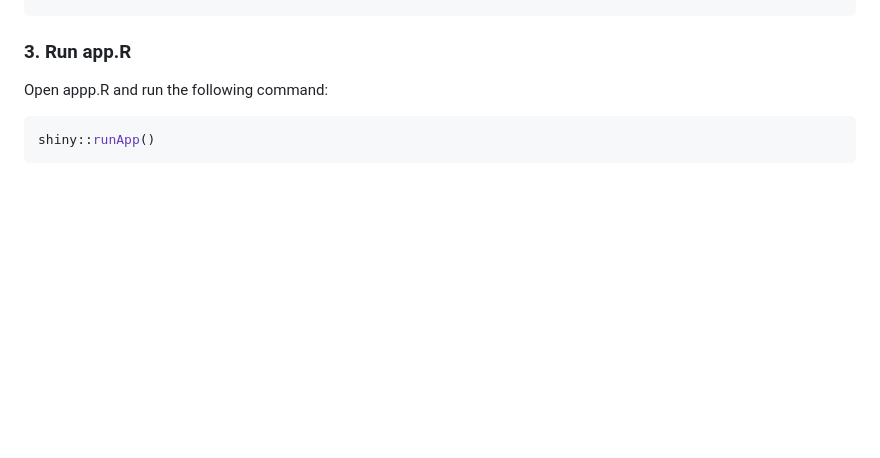
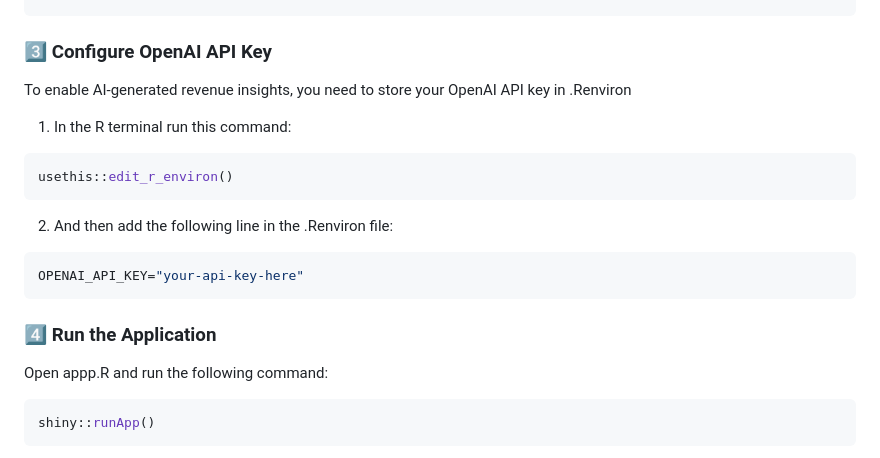
Before and after one commit to mohiteprathamesh1996/forecast-booking-curve, a Markdown page: README.md, the part around the change. Drawn GitHub-style; blank space fills up the shorter version.

Commit message:
🚀 Revamped README for Enhanced Clarity & Aesthetic Appeal
- Reorganized README structure for improved readability and navigation.
- Introduced a sleek, minimalistic design inspired by Apple-style simplicity.
- Enhanced the **overview** section with concise descriptions of key capabilities.
- Added an interactive **feature list** with clear bullet points.
- Expanded the **technology stack** table with relevant tools and their functions.
- Restructured the **project directory** section with a well-organized file hierarchy.
- Improved **installation instructions** with clearer step-by-step guidance.
- Integrated proper **Markdown formatting** for better visual appeal.
- Included **contact details & support section** for user engagement.
- Refined **design philosophy** statement to highlight project goals.
- Future-proofed README with scalable formatting for additional features.

✨ This update ensures that the project documentation is **clean, structured, and visually appealing**, making it easier for users and contributors to navigate and understand.

````diff
--- a/README.md
+++ b/README.md
@@ -80,7 +80,20 @@ install.packages(c(
 ))
 ```
 
-### 3. Run app.R
+### 3️⃣ Configure OpenAI API Key
+To enable AI-generated revenue insights, you need to store your OpenAI API key in .Renviron
+1. In the R terminal run this command:
+```r
+usethis::edit_r_environ()
+```
+
+2. And then add the following line in the .Renviron file:
+```r
+OPENAI_API_KEY="your-api-key-here"
+```
+
+
+### 4️⃣ Run the Application
 Open appp.R and run the following command:
 ```r
 shiny::runApp()
````
